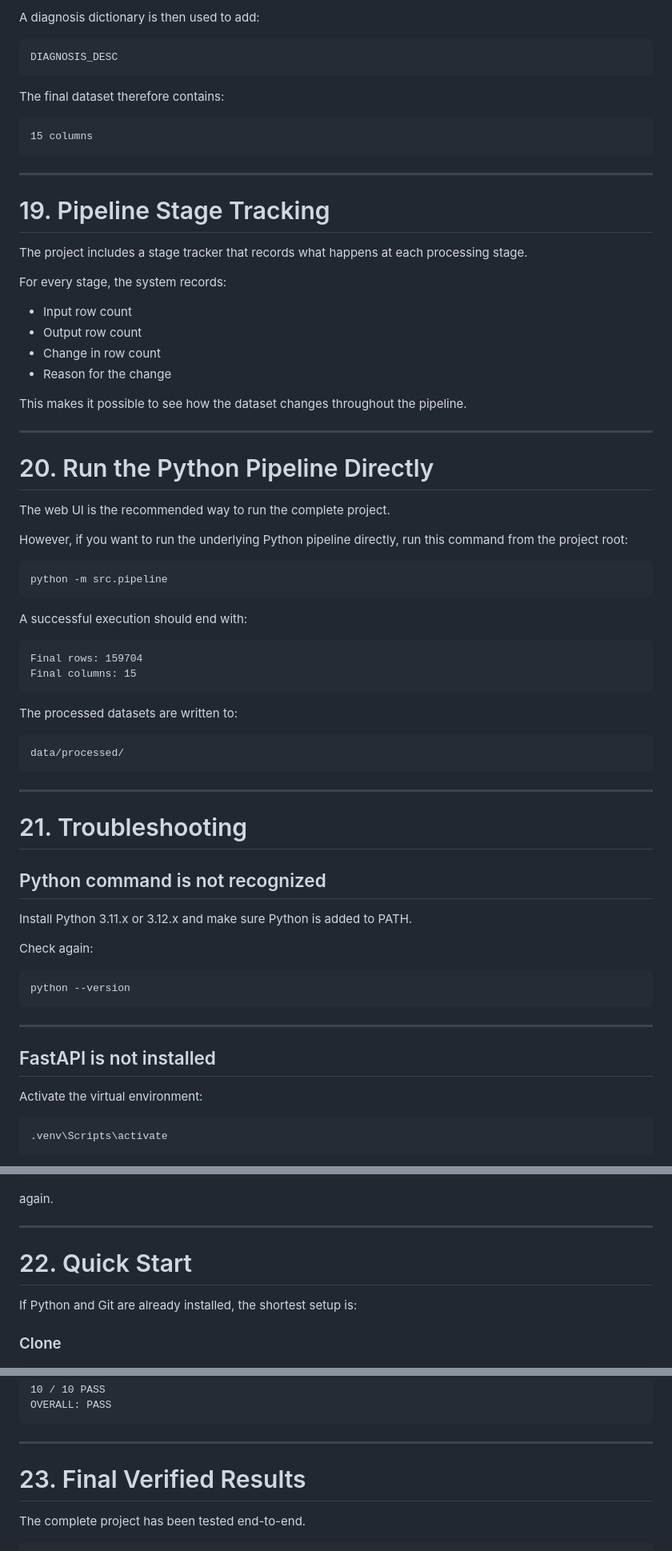
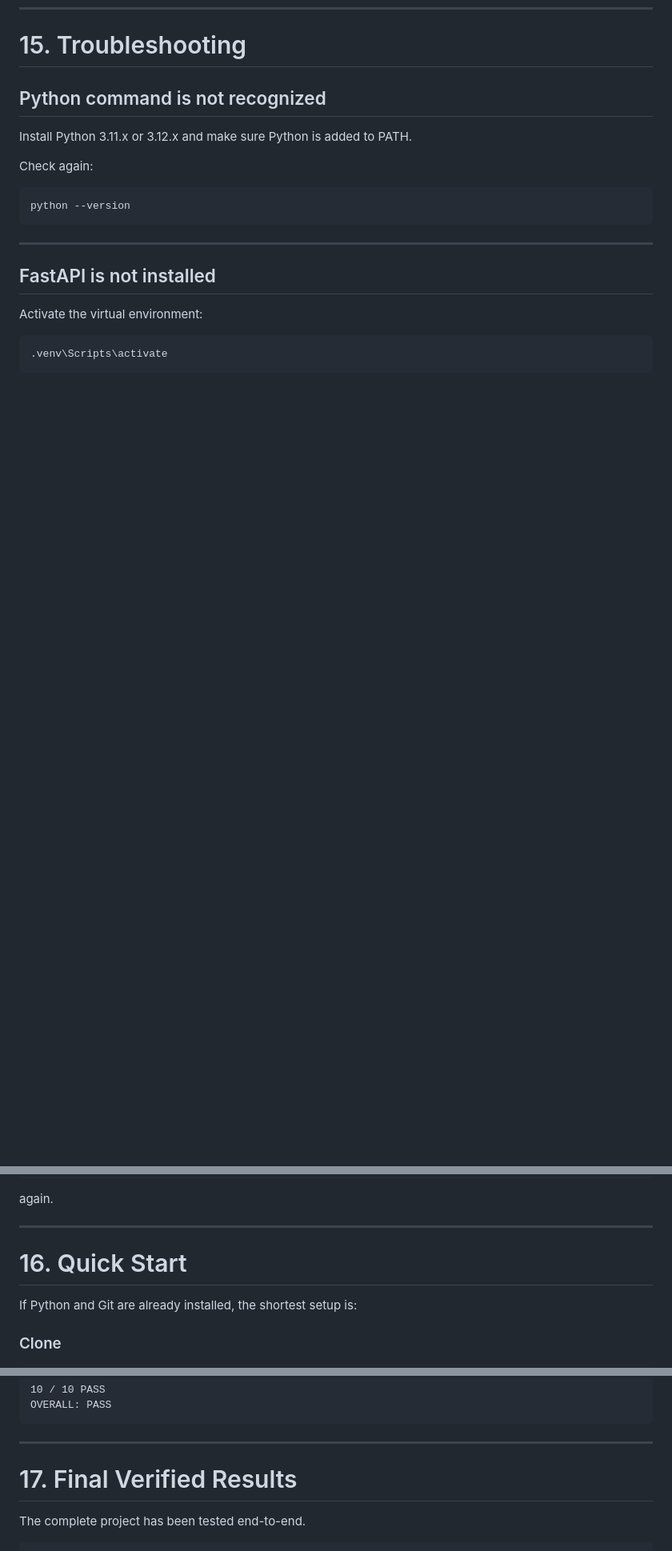
Before and after one commit to lakshmimeherekshita/claims-harmonization, a Markdown page: README.md, 3 parts joined by grey strips. Shown at 80% size. GitHub-like rendering; blank space fills up the shorter version.

````diff
--- a/README.md
+++ b/README.md
@@ -519,58 +434,4 @@ BILLED_AMOUNT
-A diagnosis dictionary is then used to add:
-
-```text
-DIAGNOSIS_DESC
-```
-
-The final dataset therefore contains:
-
-```text
-15 columns
-```
-
----
-
-# 19. Pipeline Stage Tracking
-
-The project includes a stage tracker that records what happens at each processing stage.
-
-For every stage, the system records:
-
-- Input row count
-- Output row count
-- Change in row count
-- Reason for the change
-
-This makes it possible to see how the dataset changes throughout the pipeline.
-
----
-
-# 20. Run the Python Pipeline Directly
-
-The web UI is the recommended way to run the complete project.
-
-However, if you want to run the underlying Python pipeline directly, run this command from the project root:
-
-```bash
-python -m src.pipeline
-```
-
-A successful execution should end with:
-
-```text
-Final rows: 159704
-Final columns: 15
-```
-
-The processed datasets are written to:
-
-```text
-data/processed/
-```
-
----
-
-# 21. Troubleshooting
+# 15. Troubleshooting
 
 ## Python command is not recognized
 
@@ -688,7 +549,7 @@ again.
 
 ---
 
-# 22. Quick Start
+# 16. Quick Start
 
 If Python and Git are already installed, the shortest setup is:
 
@@ -750,7 +611,7 @@ OVERALL: PASS
 
 ---
 
-# 23. Final Verified Results
+# 17. Final Verified Results
 
 The complete project has been tested end-to-end.
 
````
Also changed, not shown: other parts of README.md (+1 -86 lines).
